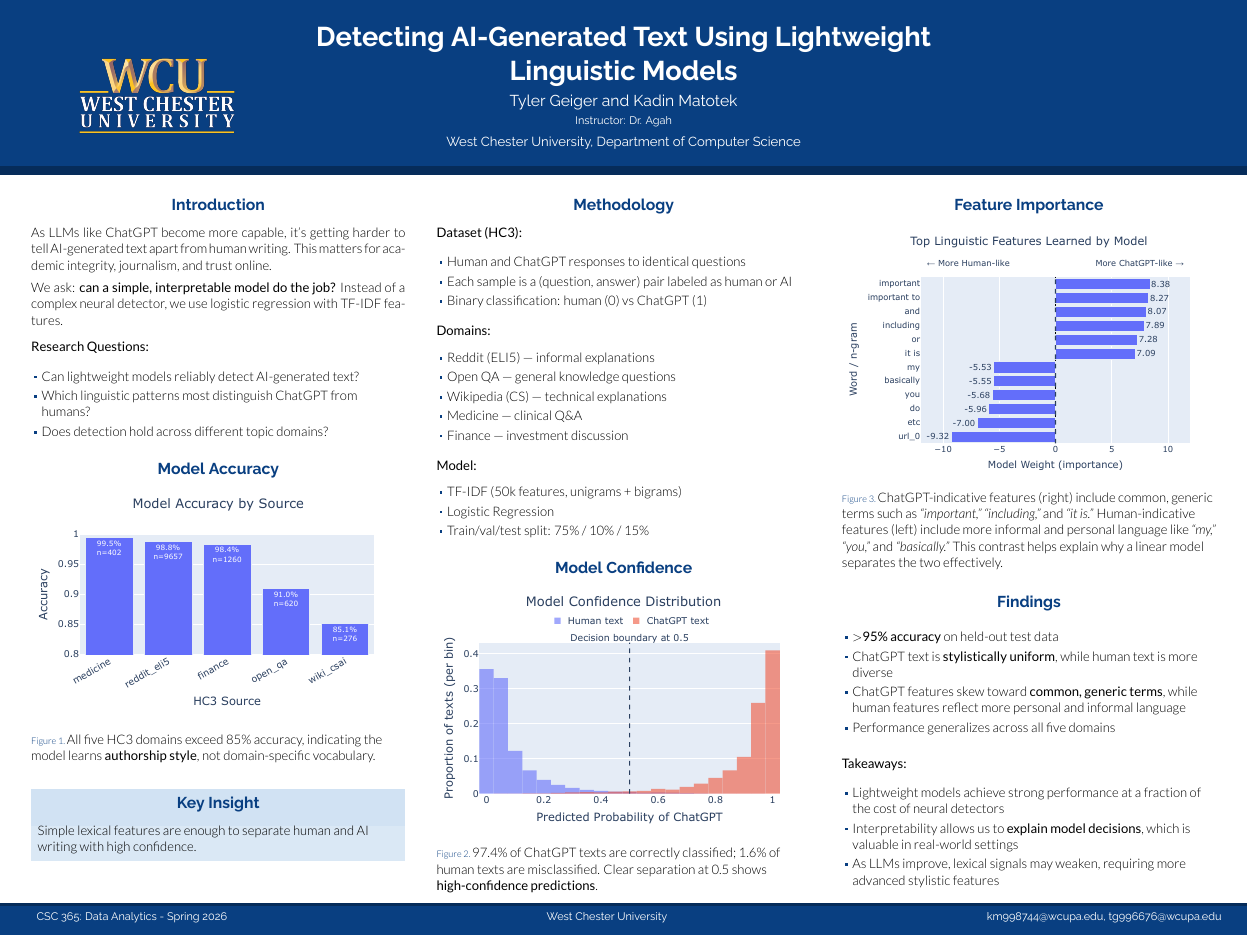
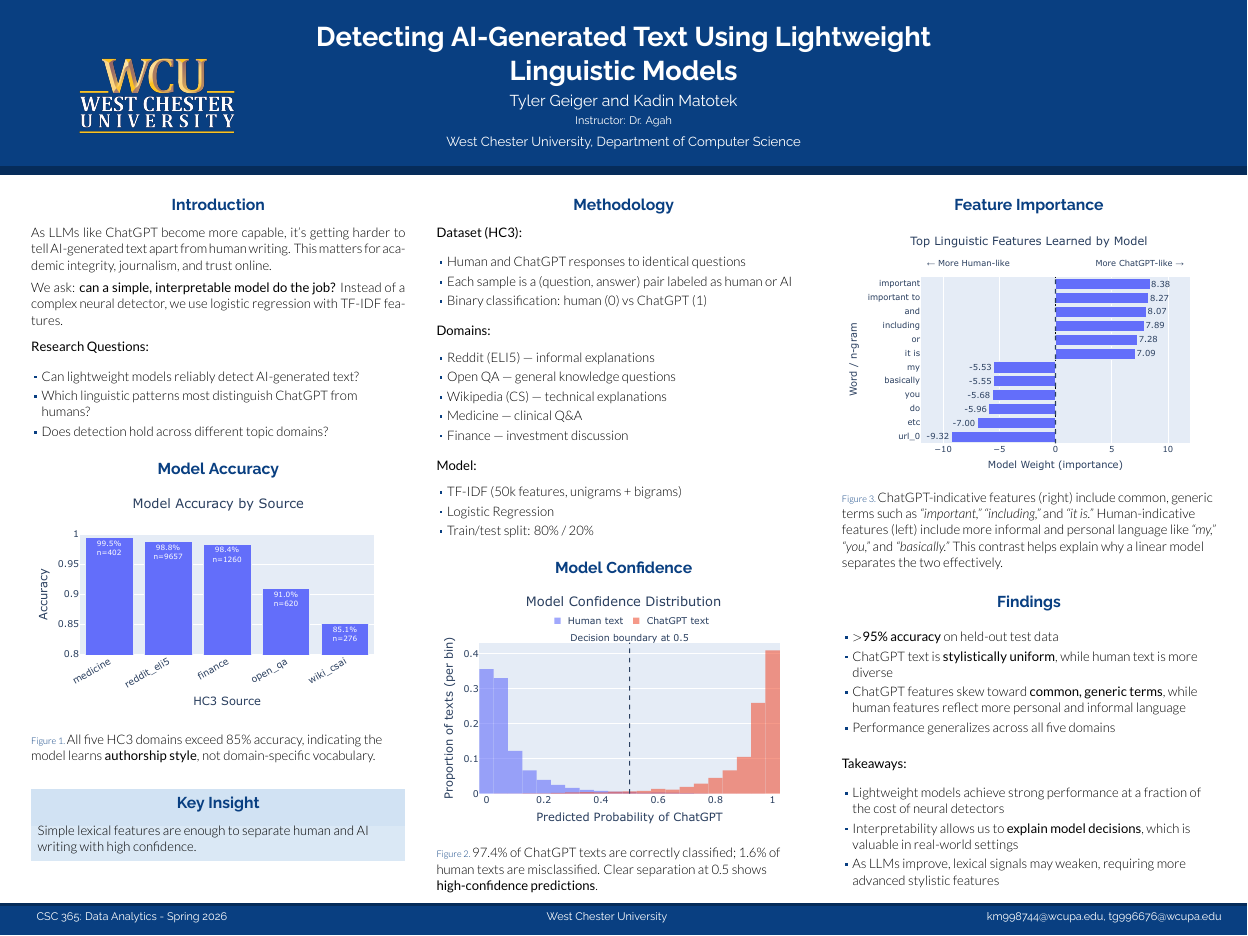
Before and after one commit to kmatotek/CSC365Project, a LaTeX poster (new_poster/main.tex): the whole page. The pictures show the PDF file new_poster/main.pdf that the author committed with the source.

Commit message:
change to split

```diff
--- a/new_poster/main.tex
+++ b/new_poster/main.tex
@@ -158,7 +158,7 @@ Simple lexical features are enough to separate human and AI \\writing with high
 \begin{itemize}
   \item TF-IDF (50k features, unigrams + bigrams)
   \item Logistic Regression
-  \item Train/val/test split: 75\% / 10\% / 15\%
+  \item Train/test split: 80\% / 20\%
 \end{itemize}
 
 \end{block}
```
Also changed, not shown: new_poster/main.pdf, 2 other files.
